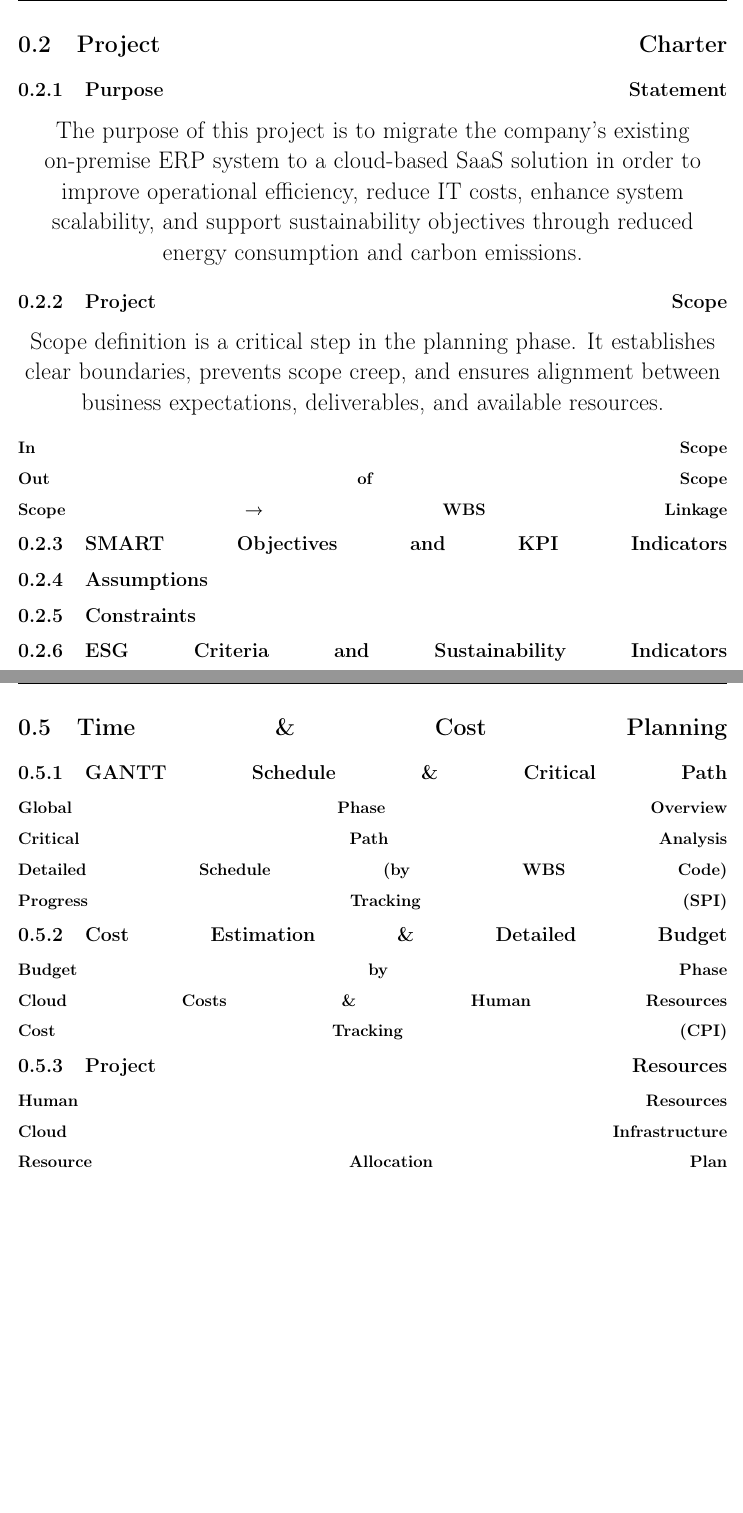
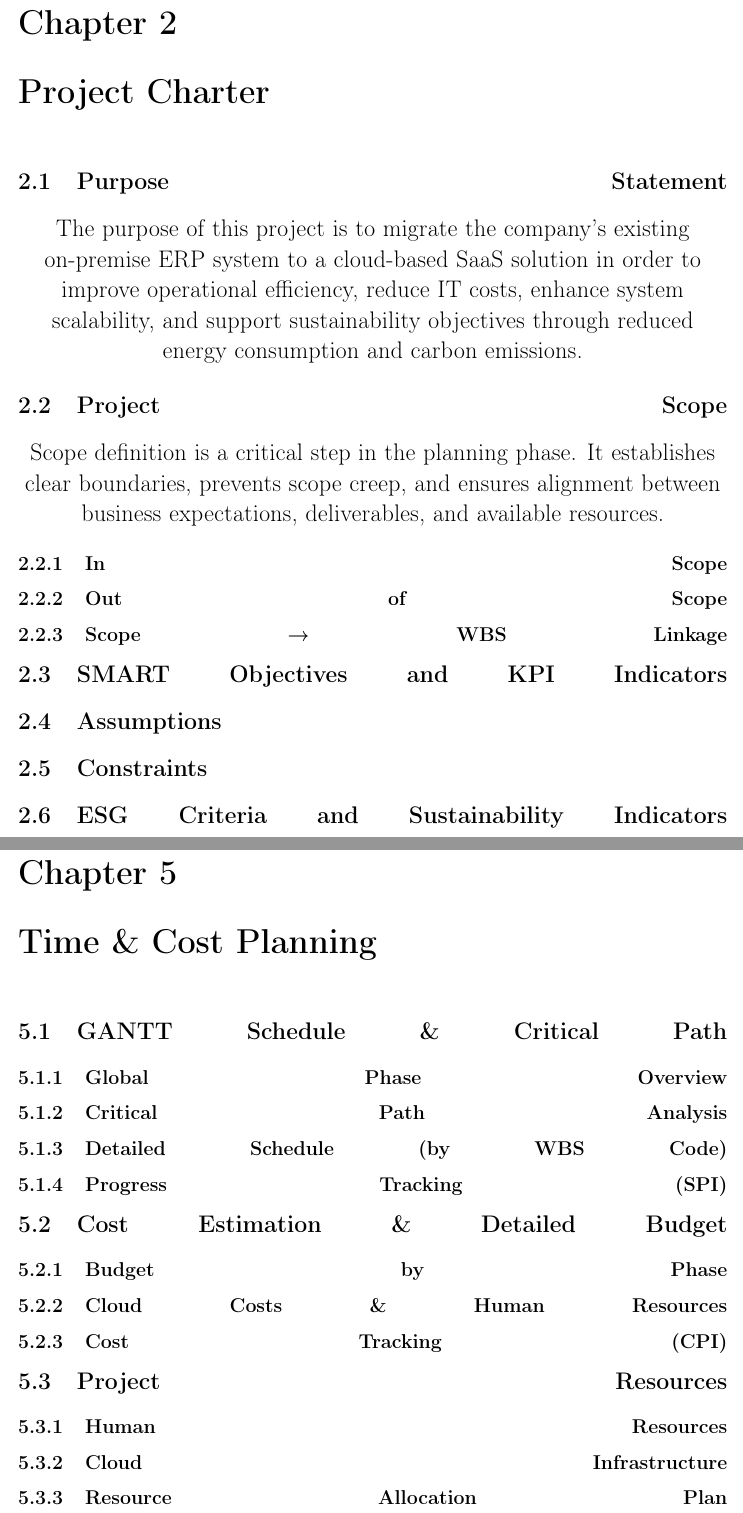
Before and after one commit to yemnox/Proj_manag, a LaTeX document (main.tex, which reads chapters/2project_charter.tex, chapters/5time_cost.tex): two parts of pages 6 and 9 of 13 before the commit and two parts of pages 7 and 10 of 14 after it, joined at a grey line, cut at the place of the change, the shorter picture padded with empty space. Compiled offline with pdfLaTeX.

Commit message:
fixed alignement

```diff
--- a/chapters/2project_charter.tex
+++ b/chapters/2project_charter.tex
@@ -1,12 +1,12 @@
-\section{Project Charter}
-\subsection{Purpose Statement}
+\chapter{Project Charter}
+\section{Purpose Statement}
 The purpose of this project is to migrate the company’s existing on-premise ERP system to a cloud-based SaaS solution in order to improve operational efficiency, reduce IT costs, enhance system scalability, and support sustainability objectives through reduced energy consumption and carbon emissions.
-\subsection{Project Scope}
+\section{Project Scope}
 Scope definition is a critical step in the planning phase. It establishes clear boundaries, prevents scope creep, and ensures alignment between business expectations, deliverables, and available resources.
-\subsubsection{In Scope}
-\subsubsection{Out of Scope}
-\subsubsection{Scope → WBS Linkage}
-\subsection{SMART Objectives and KPI Indicators}
-\subsection{Assumptions}
-\subsection{Constraints}
-\subsection{ESG Criteria and Sustainability Indicators}
+\subsection{In Scope}
+\subsection{Out of Scope}
+\subsection{Scope → WBS Linkage}
+\section{SMART Objectives and KPI Indicators}
+\section{Assumptions}
+\section{Constraints}
+\section{ESG Criteria and Sustainability Indicators}
--- a/chapters/5time_cost.tex
+++ b/chapters/5time_cost.tex
@@ -1,14 +1,14 @@
-\section{Time \& Cost Planning}
-\subsection{GANTT Schedule \& Critical Path}
-\subsubsection{Global Phase Overview}
-\subsubsection{Critical Path Analysis}
-\subsubsection{Detailed Schedule (by WBS Code)}
-\subsubsection{Progress Tracking (SPI)}
-\subsection{Cost Estimation \& Detailed Budget}
-\subsubsection{Budget by Phase}
-\subsubsection{Cloud Costs \& Human Resources}
-\subsubsection{Cost Tracking (CPI)}
-\subsection{Project Resources}
-\subsubsection{Human Resources}
-\subsubsection{Cloud Infrastructure}
-\subsubsection{Resource Allocation Plan}
+\chapter{Time \& Cost Planning}
+\section{GANTT Schedule \& Critical Path}
+\subsection{Global Phase Overview}
+\subsection{Critical Path Analysis}
+\subsection{Detailed Schedule (by WBS Code)}
+\subsection{Progress Tracking (SPI)}
+\section{Cost Estimation \& Detailed Budget}
+\subsection{Budget by Phase}
+\subsection{Cloud Costs \& Human Resources}
+\subsection{Cost Tracking (CPI)}
+\section{Project Resources}
+\subsection{Human Resources}
+\subsection{Cloud Infrastructure}
+\subsection{Resource Allocation Plan}
```
Also changed, not shown: chapters/1intro.tex (+7 -7 lines), chapters/3stakeholder_management.tex (+5 -5 lines), chapters/4scope_management.tex (+4 -4 lines), chapters/6risks.tex (+2 -1 lines), chapters/7lcc_analysis.tex (+7 -7 lines), chapters/8dashboard.tex (+5 -5 lines), chapters/9conclusion.tex (+6 -6 lines), 1 other file.
